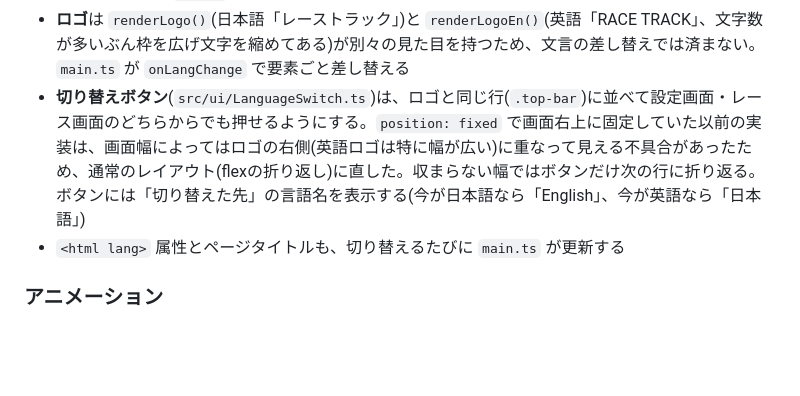
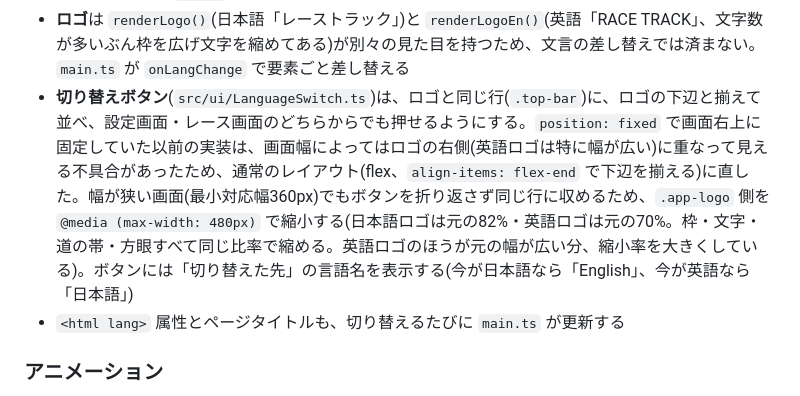
Before and after one commit to nogawa-asase/race-track, a Markdown page: docs/functional-design.md, the part around the change. GitHub-like rendering; blank space fills up the shorter version.

Commit message:
docs: 言語切り替えボタンの配置変更をfunctional-design.mdに反映する
ロゴとの下辺揃え、スマホでのロゴ縮小(縮小率・対象プロパティ)を
機能設計書に追記する。

```diff
--- a/docs/functional-design.md
+++ b/docs/functional-design.md
@@ -878,7 +878,7 @@ function pick<T>(ja: T, en: T): T;                      // 今の言語に応じ
 - **静的な文言**(設定画面の項目名・選択肢、操作パネル・ダイアログ・結果画面のボタン、ルール説明の文章)を持つ画面の部品は、`onLangChange` を自分のコンストラクタで登録し、呼ばれたら今表示している内容を保ったまま(`<select>` の選択値、確認・結果の表示中の内容など)文言だけを差し替える`relabel()` を持つ
 - **コース名・説明**は `CourseDefinition` に `nameEn`・`descriptionEn` を追加し、設定画面がコースの一覧を作るときに `pick()` で選ぶ
 - **ロゴ**は `renderLogo()`(日本語「レーストラック」)と `renderLogoEn()`(英語「RACE TRACK」、文字数が多いぶん枠を広げ文字を縮めてある)が別々の見た目を持つため、文言の差し替えでは済まない。`main.ts` が `onLangChange` で要素ごと差し替える
-- **切り替えボタン**(`src/ui/LanguageSwitch.ts`)は、ロゴと同じ行(`.top-bar`)に並べて設定画面・レース画面のどちらからでも押せるようにする。`position: fixed` で画面右上に固定していた以前の実装は、画面幅によってはロゴの右側(英語ロゴは特に幅が広い)に重なって見える不具合があったため、通常のレイアウト(flexの折り返し)に直した。収まらない幅ではボタンだけ次の行に折り返る。ボタンには「切り替えた先」の言語名を表示する(今が日本語なら「English」、今が英語なら「日本語」)
+- **切り替えボタン**(`src/ui/LanguageSwitch.ts`)は、ロゴと同じ行(`.top-bar`)に、ロゴの下辺と揃えて並べ、設定画面・レース画面のどちらからでも押せるようにする。`position: fixed` で画面右上に固定していた以前の実装は、画面幅によってはロゴの右側(英語ロゴは特に幅が広い)に重なって見える不具合があったため、通常のレイアウト(flex、`align-items: flex-end` で下辺を揃える)に直した。幅が狭い画面(最小対応幅360px)でもボタンを折り返さず同じ行に収めるため、`.app-logo` 側を `@media (max-width: 480px)` で縮小する(日本語ロゴは元の82%・英語ロゴは元の70%。枠・文字・道の帯・方眼すべて同じ比率で縮める。英語ロゴのほうが元の幅が広い分、縮小率を大きくしている)。ボタンには「切り替えた先」の言語名を表示する(今が日本語なら「English」、今が英語なら「日本語」)
 - `<html lang>` 属性とページタイトルも、切り替えるたびに `main.ts` が更新する
 
 ### アニメーション
```
